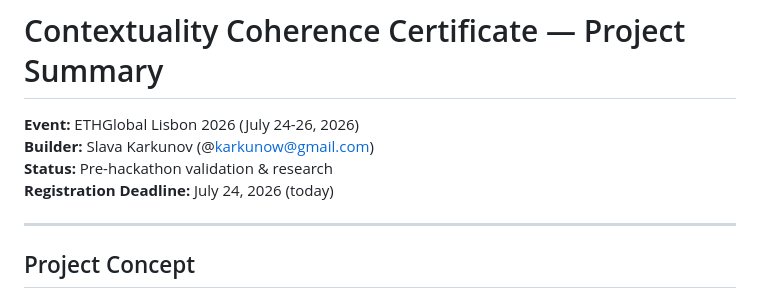
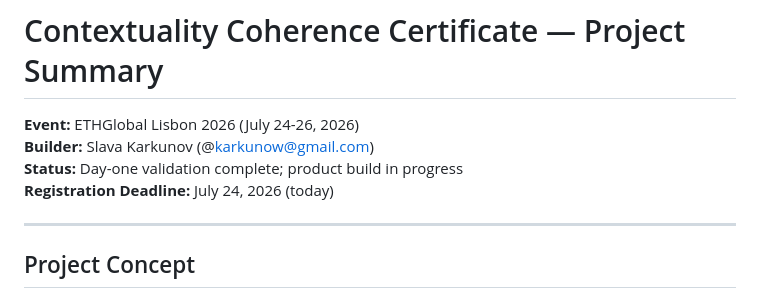
Before and after one commit to Karkunow/eth-global-coherence, a Markdown page: PROJECT_SUMMARY.md, the part around the change. GitHub-like rendering.

```diff
--- a/PROJECT_SUMMARY.md
+++ b/PROJECT_SUMMARY.md
@@ -2,7 +2,7 @@
 
 **Event:** ETHGlobal Lisbon 2026 (July 24-26, 2026)
 **Builder:** Slava Karkunov (@karkunow@gmail.com)
-**Status:** Pre-hackathon validation & research
+**Status:** Day-one validation complete; product build in progress
 **Registration Deadline:** July 24, 2026 (today)
 
 ---
```
Also changed, not shown: README.md (+1 -1 lines), specs/001-agent-coherence-guard/plan.md (+1 -1 lines).
